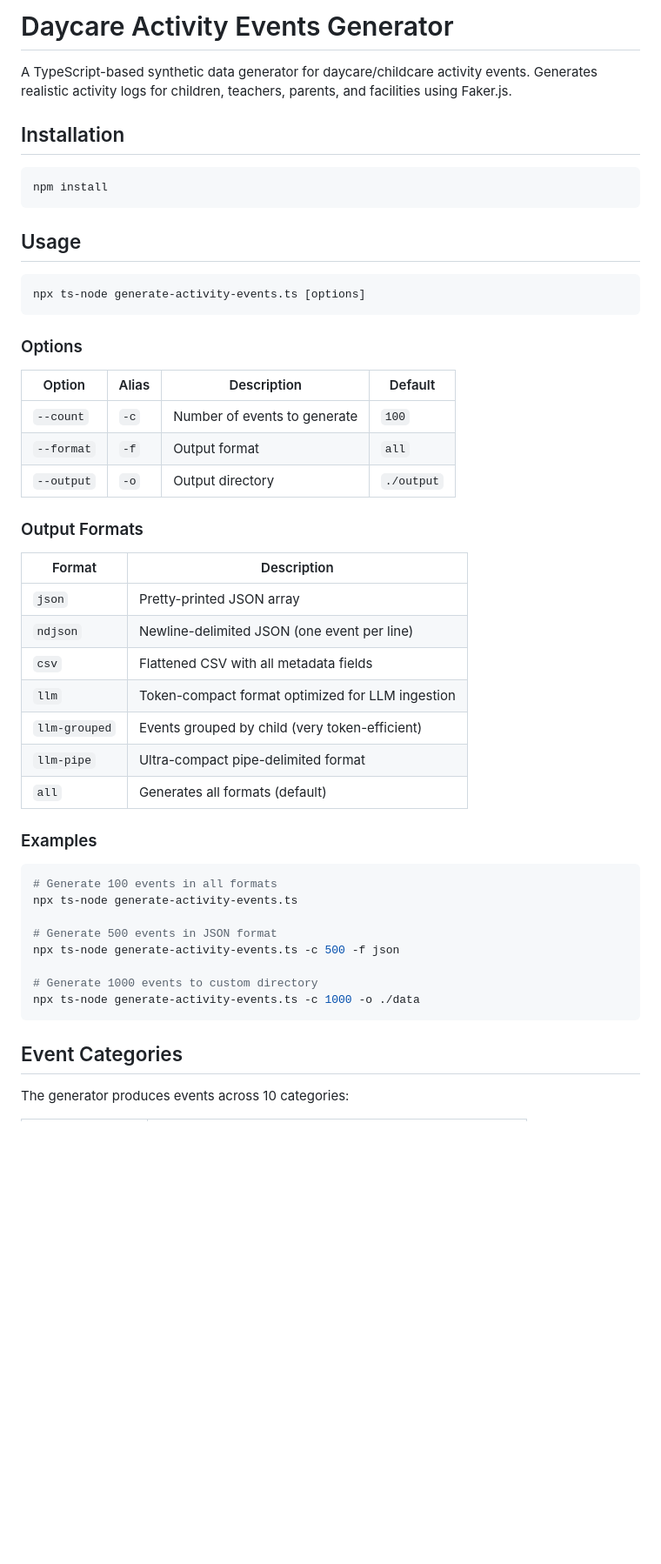
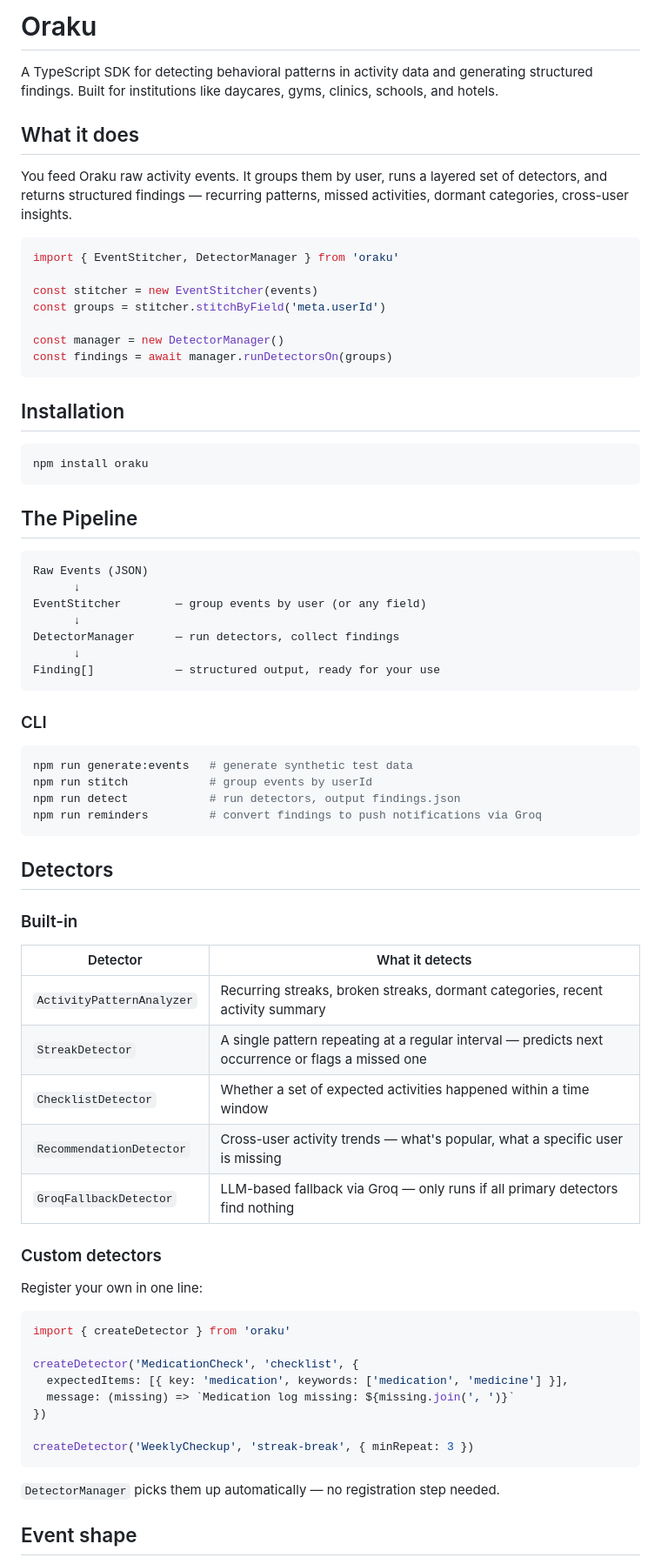
Before and after one commit to shpetimselaci/oraku, a Markdown page: README.md, the part around one of its changes. Shown at 87% size. Drawn GitHub-style; blank space fills up the shorter version.

Commit message:
rewrite README to reflect actual SDK implementation
Co-Authored-By: Claude Sonnet 4.6 <noreply@anthropic.com>

````diff
--- a/README.md
+++ b/README.md
@@ -1,53 +1,76 @@
-# Daycare Activity Events Generator
+# Oraku
 
-A TypeScript-based synthetic data generator for daycare/childcare activity events. Generates realistic activity logs for children, teachers, parents, and facilities using Faker.js.
+A TypeScript SDK for detecting behavioral patterns in activity data and generating structured findings. Built for institutions like daycares, gyms, clinics, schools, and hotels.
+
+## What it does
+
+You feed Oraku raw activity events. It groups them by user, runs a layered set of detectors, and returns structured findings — recurring patterns, missed activities, dormant categories, cross-user insights.
+
+```ts
+import { EventStitcher, DetectorManager } from 'oraku'
+
+const stitcher = new EventStitcher(events)
+const groups = stitcher.stitchByField('meta.userId')
+
+const manager = new DetectorManager()
+const findings = await manager.runDetectorsOn(groups)
+```
 
 ## Installation
 
 ```bash
-npm install
+npm install oraku
 ```
 
-## Usage
+## The Pipeline
+
+```
+Raw Events (JSON)
+      ↓
+EventStitcher        — group events by user (or any field)
+      ↓
+DetectorManager      — run detectors, collect findings
+      ↓
+Finding[]            — structured output, ready for your use
+```
+
+### CLI
 
 ```bash
-npx ts-node generate-activity-events.ts [options]
+npm run generate:events   # generate synthetic test data
+npm run stitch            # group events by userId
+npm run detect            # run detectors, output findings.json
+npm run reminders         # convert findings to push notifications via Groq
 ```
 
-### Options
+## Detectors
 
-| Option | Alias | Description | Default |
-|--------|-------|-------------|---------|
-| `--count` | `-c` | Number of events to generate | `100` |
-| `--format` | `-f` | Output format | `all` |
-| `--output` | `-o` | Output directory | `./output` |
+### Built-in
 
-### Output Formats
+| Detector | What it detects |
+|---|---|
+| `ActivityPatternAnalyzer` | Recurring streaks, broken streaks, dormant categories, recent activity summary |
+| `StreakDetector` | A single pattern repeating at a regular interval — predicts next occurrence or flags a missed one |
+| `ChecklistDetector` | Whether a set of expected activities happened within a time window |
+| `RecommendationDetector` | Cross-user activity trends — what's popular, what a specific user is missing |
+| `GroqFallbackDetector` | LLM-based fallback via Groq — only runs if all primary detectors find nothing |
 
-| Format | Description |
-|--------|-------------|
-| `json` | Pretty-printed JSON array |
-| `ndjson` | Newline-delimited JSON (one event per line) |
-| `csv` | Flattened CSV with all metadata fields |
-| `llm` | Token-compact format optimized for LLM ingestion |
-| `llm-grouped` | Events grouped by child (very token-efficient) |
-| `llm-pipe` | Ultra-compact pipe-delimited format |
-| `all` | Generates all formats (default) |
+### Custom detectors
 
-### Examples
+Register your own in one line:
 
-```bash
-# Generate 100 events in all formats
-npx ts-node generate-activity-events.ts
+```ts
+import { createDetector } from 'oraku'
 
-# Generate 500 events in JSON format
-npx ts-node generate-activity-events.ts -c 500 -f json
+createDetector('MedicationCheck', 'checklist', {
+  expectedItems: [{ key: 'medication', keywords: ['medication', 'medicine'] }],
+  message: (missing) => `Medication log missing: ${missing.join(', ')}`
+})
 
-# Generate 1000 events to custom directory
-npx ts-node generate-activity-events.ts -c 1000 -o ./data
+createDetector('WeeklyCheckup', 'streak-break', { minRepeat: 3 })
 ```
 
-## Event Categories
+`DetectorManager` picks them up automatically — no registration step needed.
 
-The generator produces events across 10 categories:
+## Event shape
 
````
Also changed, not shown: other parts of README.md (+79 -49 lines).
